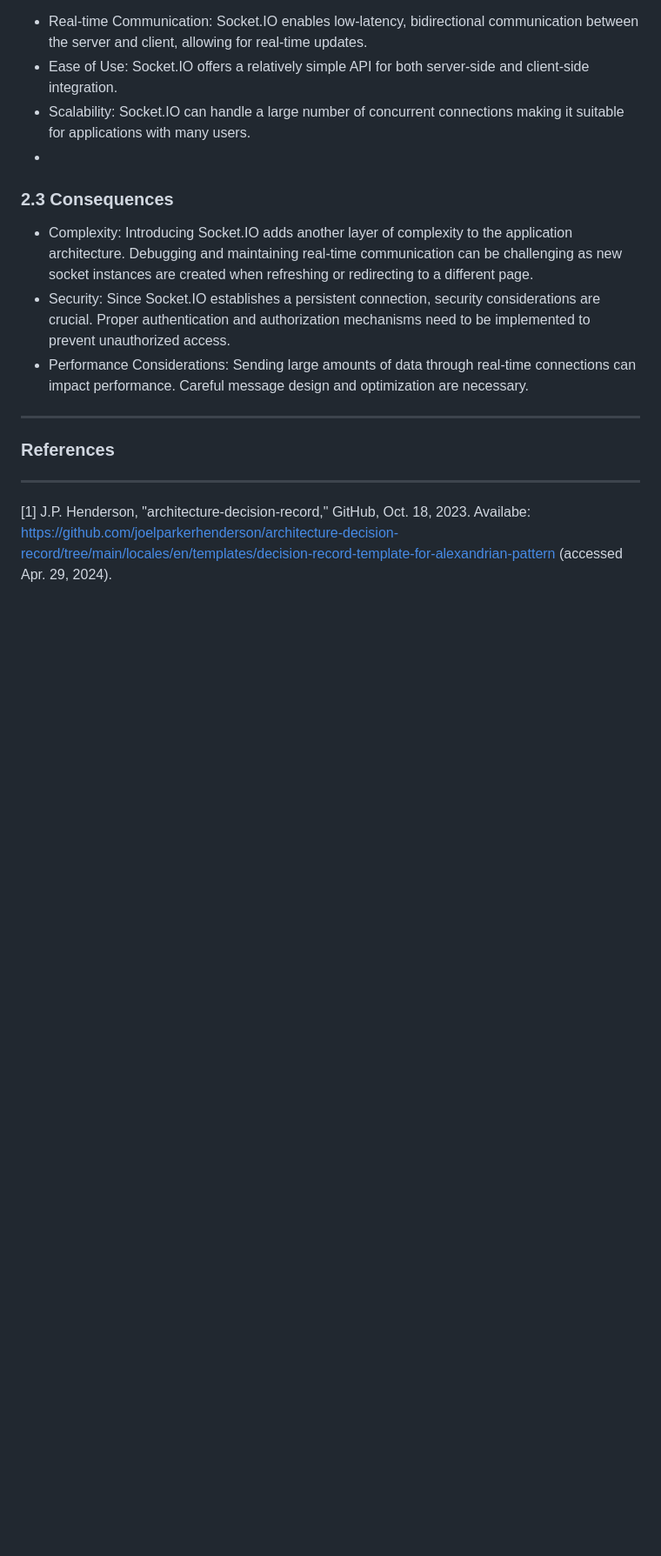
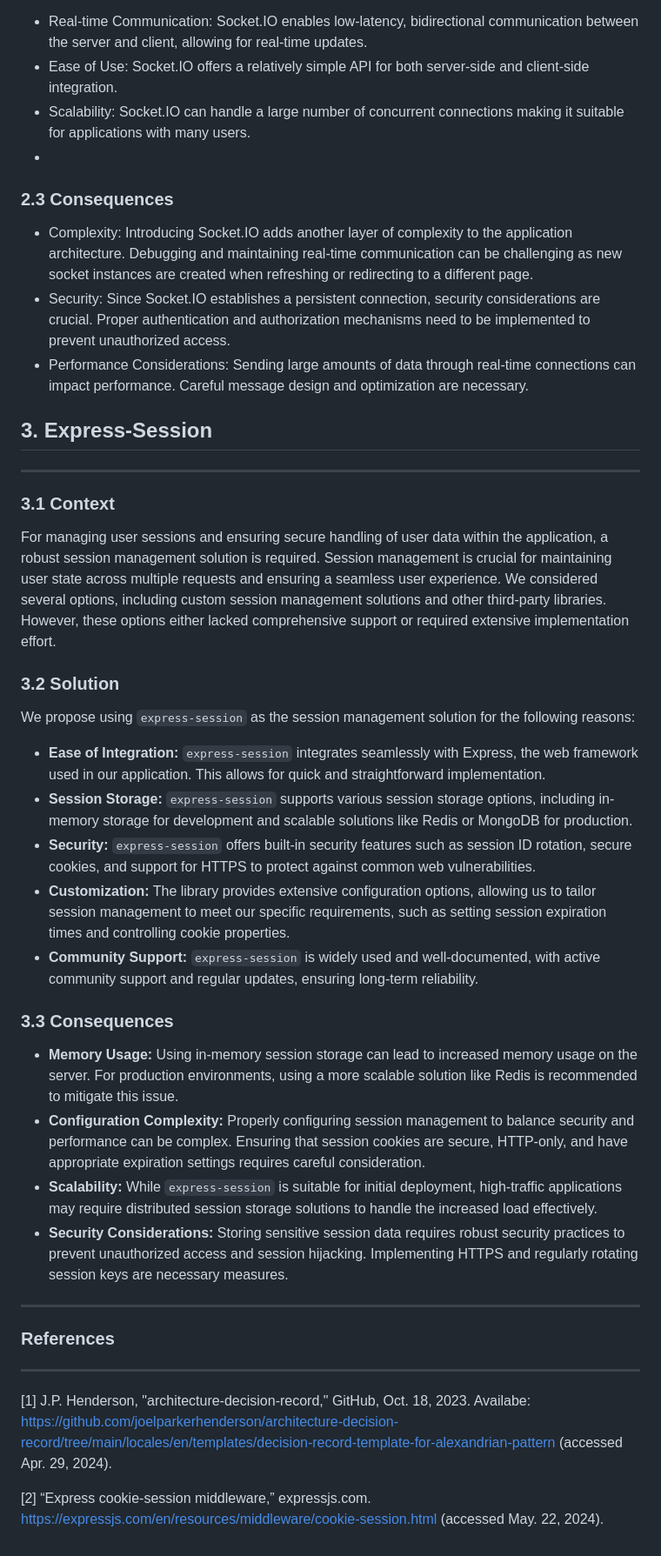
Before and after one commit to witseie-elen4010/2024-group-lab-001, a Markdown page: docs/ADR/ArchitectureDecisionRecord.md, the part around the change. Shown at 87% size. GitHub-like rendering; blank space fills up the shorter version.

Commit message:
docs: Update ADR File to Include Express-Session Justification

```diff
--- a/docs/ADR/ArchitectureDecisionRecord.md
+++ b/docs/ADR/ArchitectureDecisionRecord.md
@@ -45,7 +45,32 @@ We propose evaluating Socket.IO as a real-time communication solution for the fo
 - Security: Since Socket.IO establishes a persistent connection, security considerations are crucial. Proper authentication and authorization mechanisms need to be implemented to prevent unauthorized access.
 - Performance Considerations: Sending large amounts of data through real-time connections can impact performance. Careful message design and optimization are necessary.
 
+## 3. Express-Session
+---
+### 3.1 Context
+
+For managing user sessions and ensuring secure handling of user data within the application, a robust session management solution is required. Session management is crucial for maintaining user state across multiple requests and ensuring a seamless user experience. We considered several options, including custom session management solutions and other third-party libraries. However, these options either lacked comprehensive support or required extensive implementation effort.
+
+### 3.2 Solution
+
+We propose using `express-session` as the session management solution for the following reasons:
+
+- **Ease of Integration:** `express-session` integrates seamlessly with Express, the web framework used in our application. This allows for quick and straightforward implementation.
+- **Session Storage:** `express-session` supports various session storage options, including in-memory storage for development and scalable solutions like Redis or MongoDB for production.
+- **Security:** `express-session` offers built-in security features such as session ID rotation, secure cookies, and support for HTTPS to protect against common web vulnerabilities.
+- **Customization:** The library provides extensive configuration options, allowing us to tailor session management to meet our specific requirements, such as setting session expiration times and controlling cookie properties.
+- **Community Support:** `express-session` is widely used and well-documented, with active community support and regular updates, ensuring long-term reliability.
+
+### 3.3 Consequences
+
+- **Memory Usage:** Using in-memory session storage can lead to increased memory usage on the server. For production environments, using a more scalable solution like Redis is recommended to mitigate this issue.
+- **Configuration Complexity:** Properly configuring session management to balance security and performance can be complex. Ensuring that session cookies are secure, HTTP-only, and have appropriate expiration settings requires careful consideration.
+- **Scalability:** While `express-session` is suitable for initial deployment, high-traffic applications may require distributed session storage solutions to handle the increased load effectively.
+- **Security Considerations:** Storing sensitive session data requires robust security practices to prevent unauthorized access and session hijacking. Implementing HTTPS and regularly rotating session keys are necessary measures.
+
 ---
 ### References
 ---
 [1] J.P. Henderson,  "architecture-decision-record," GitHub, Oct. 18, 2023. Availabe: https://github.com/joelparkerhenderson/architecture-decision-record/tree/main/locales/en/templates/decision-record-template-for-alexandrian-pattern (accessed Apr. 29, 2024).
+
+[2] “Express cookie-session middleware,” expressjs.com. https://expressjs.com/en/resources/middleware/cookie-session.html (accessed May. 22, 2024).
```
